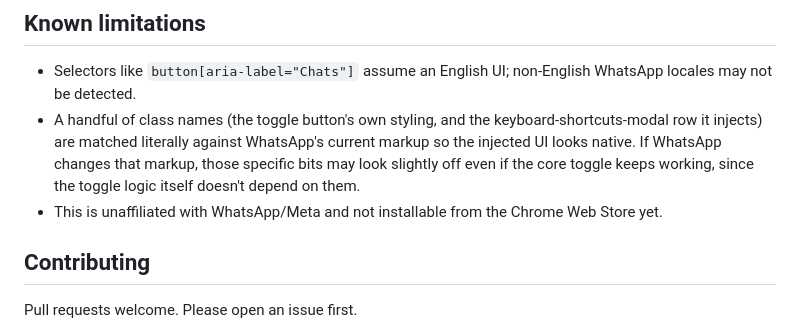
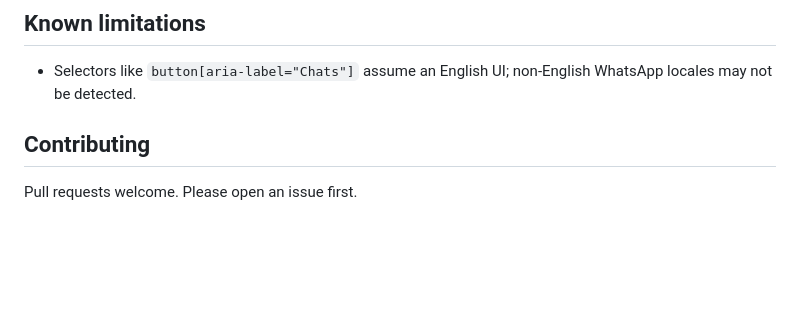
Before and after one commit to Muhammad-Aqib-Bashir/wa-web-sidebar-toggle, a Markdown page: README.md, the part around one of its changes. Rendered like a GitHub page; blank space fills up the shorter version.

Commit message:
fix: the md contents

```diff
--- a/README.md
+++ b/README.md
@@ -98,8 +99,6 @@ wa-sidebar-toggle/
 ## Known limitations
 
 - Selectors like `button[aria-label="Chats"]` assume an English UI; non-English WhatsApp locales may not be detected.
-- A handful of class names (the toggle button's own styling, and the keyboard-shortcuts-modal row it injects) are matched literally against WhatsApp's current markup so the injected UI looks native. If WhatsApp changes that markup, those specific bits may look slightly off even if the core toggle keeps working, since the toggle logic itself doesn't depend on them.
-- This is unaffiliated with WhatsApp/Meta and not installable from the Chrome Web Store yet.
 
 ## Contributing
 
```
Also changed, not shown: other parts of README.md (+1 -0 lines).
